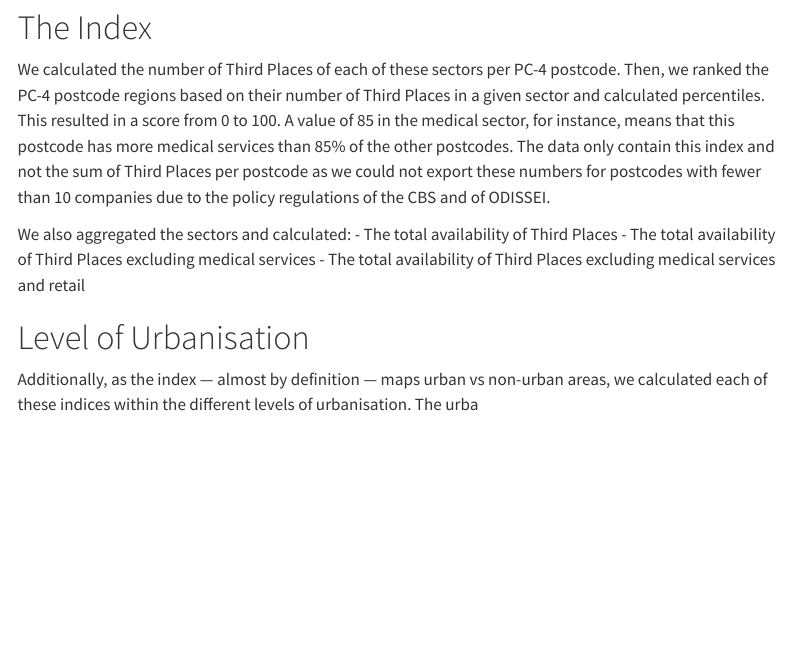
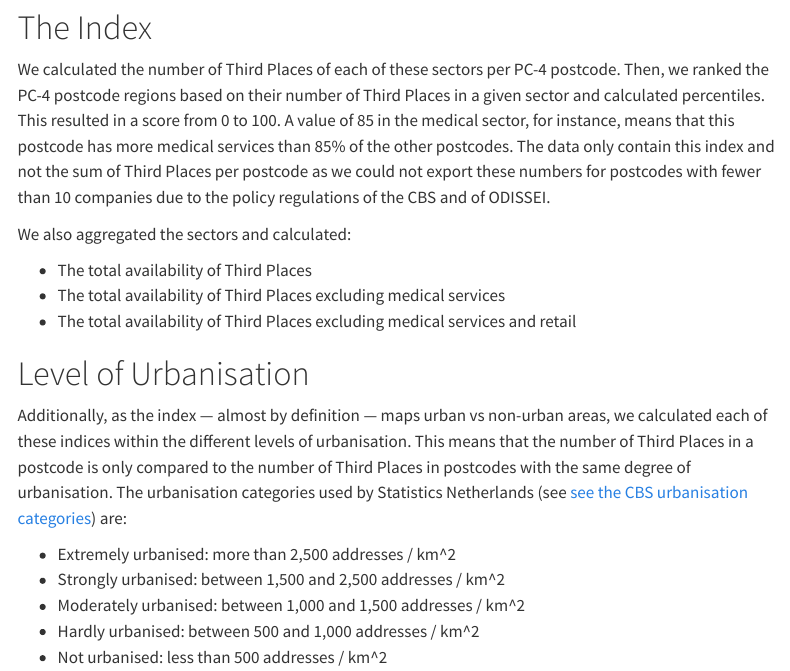
Before and after one commit to TillHovestadt/kroeg.github.io, a Quarto document (methodology.qmd): the page in a window 1100 px wide, from 780 px down. Rendered offline with R 4.5, knitr and Pandoc in place of Quarto, with nearby package versions; menus at the side of the page are left out.

Commit message:
changed methodology

```diff
--- a/methodology.qmd
+++ b/methodology.qmd
@@ -32,10 +32,17 @@ The full KROEG index can be downloaded on Github:
 We calculated the number of Third Places of each of these sectors per PC-4 postcode. Then, we ranked the PC-4 postcode regions based on their number of Third Places in a given sector and calculated percentiles. This resulted in a score from 0 to 100. A value of 85 in the medical sector, for instance, means that this postcode has more medical services than 85% of the other postcodes. The data only contain this index and not the sum of Third Places per postcode as we could not export these numbers for postcodes with fewer than 10 companies due to the policy regulations of the CBS and of ODISSEI.
 
 We also aggregated the sectors and calculated:
+
 - The total availability of Third Places
 - The total availability of Third Places excluding medical services
 - The total availability of Third Places excluding medical services and retail
 
 # Level of Urbanisation
 
-Additionally, as the index --- almost by definition --- maps urban vs non-urban areas, we calculated each of these indices within the different levels of urbanisation. The urba
+Additionally, as the index --- almost by definition --- maps urban vs non-urban areas, we calculated each of these indices within the different levels of urbanisation. This means that the number of Third Places in a postcode is only compared to the number of Third Places in postcodes with the same degree of urbanisation. The urbanisation categories used by Statistics Netherlands (see [see the CBS urbanisation categories](https://www.cbs.nl/en-gb/our-services/methods/definitions/degree-of-urbanisation)) are:
+
+- Extremely urbanised: more than 2,500 addresses / km^2
+- Strongly urbanised: between 1,500 and 2,500 addresses / km^2
+- Moderately urbanised: between 1,000 and 1,500 addresses / km^2
+- Hardly urbanised: between 500 and 1,000 addresses / km^2
+- Not urbanised: less than 500 addresses / km^2
```
Also changed, not shown: docs/search.json, 1 other file.
